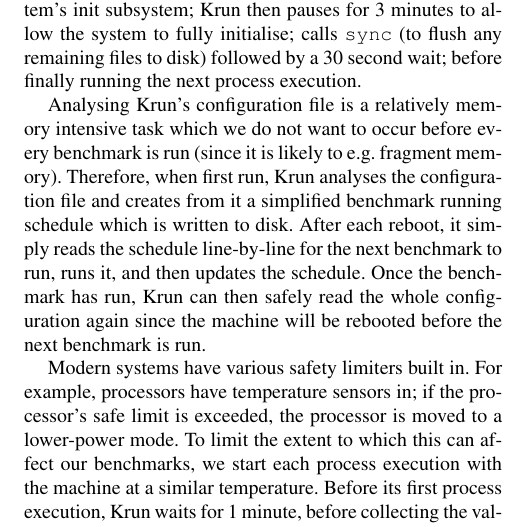
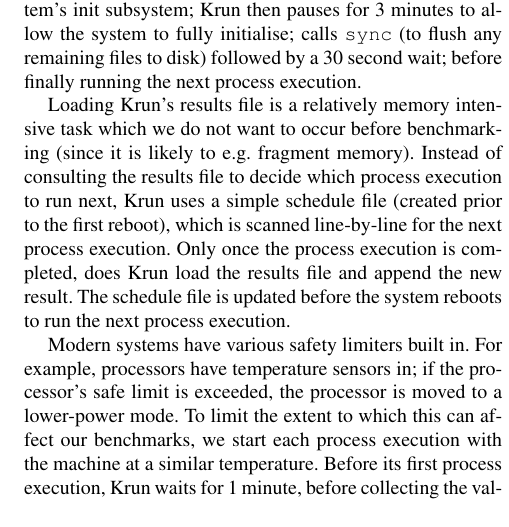
Before and after one commit to softdevteam/warmup_paper, a LaTeX paper (warmup.tex): part of one column of page 4 of 10, cut so that both start at the same text. Compiled offline with pdfLaTeX; a missing font is replaced by an installed copy or a similar font.

Commit message:
Clarify how the manifest file works.

```diff
--- a/warmup.tex
+++ b/warmup.tex
@@ -374,15 +374,14 @@
 flush any remaining files to disk) followed by a 30 second wait; before finally running the
 next process execution.
 
-Analysing \krun's configuration file is a relatively memory intensive task which
-we do not want to occur before every benchmark is run (since it is likely to
-e.g.~fragment memory). Therefore, when first run, \krun analyses the
-configuration file and creates from it a simplified benchmark running schedule
-which is written to disk. After each reboot, it simply reads the schedule
-line-by-line for the next benchmark to run, runs it, and then updates the
-schedule. Once the benchmark has run, \krun can then safely read the whole
-configuration again since the machine will be rebooted before the next benchmark
-is run.
+Loading \krun's results file is a relatively memory intensive task which we do
+not want to occur before benchmarking (since it is likely to e.g.~fragment
+memory). Instead of consulting the results file to decide which process
+execution to run next, \krun uses a simple schedule file (created prior to the
+first reboot), which is scanned line-by-line for the next process execution.
+Only once the process execution is completed, does \krun load the results file
+and append the new result. The schedule file is updated before the system
+reboots to run the next process execution.
 
 Modern systems have various safety limiters built in. For example,
 processors have temperature sensors in; if the processor's safe limit
```
